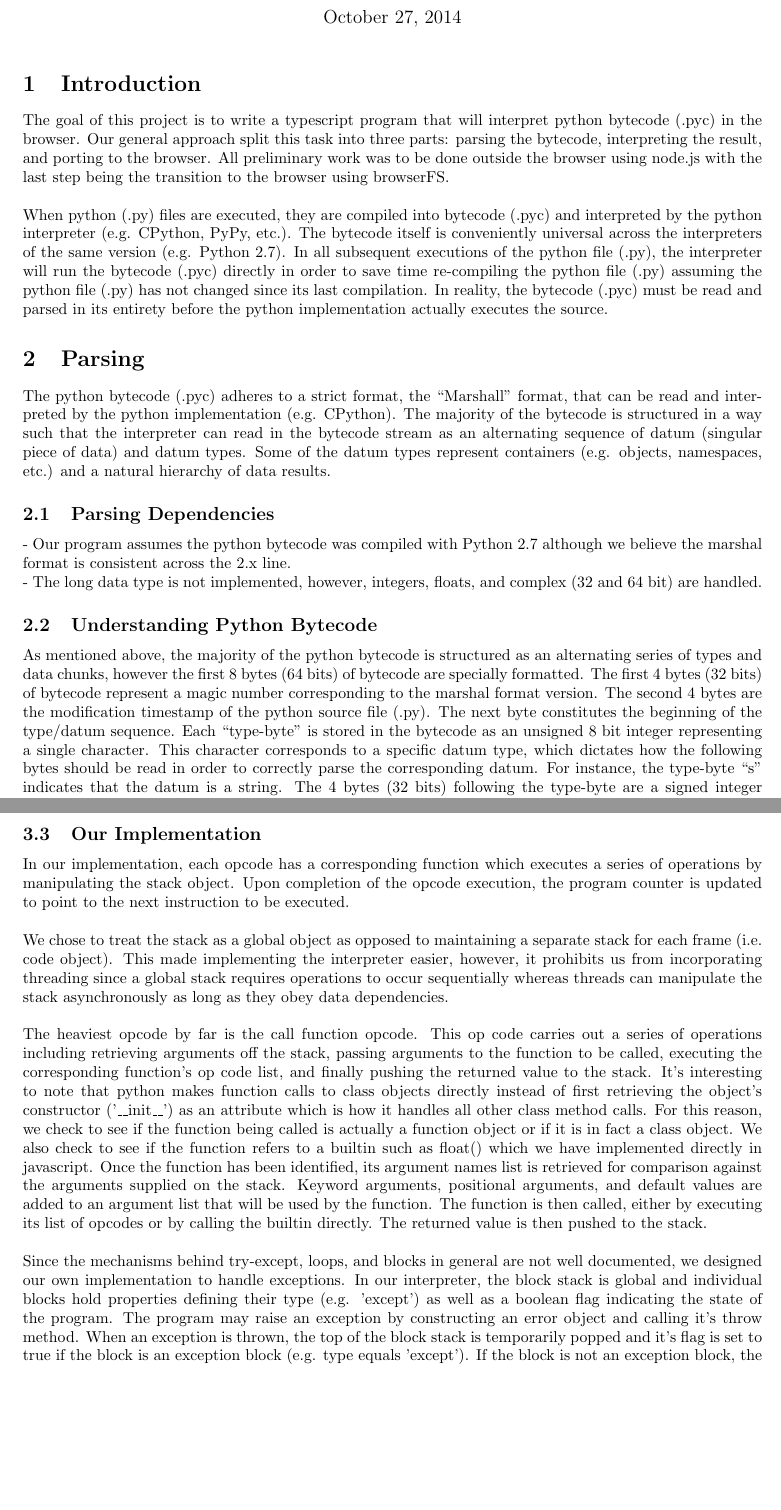
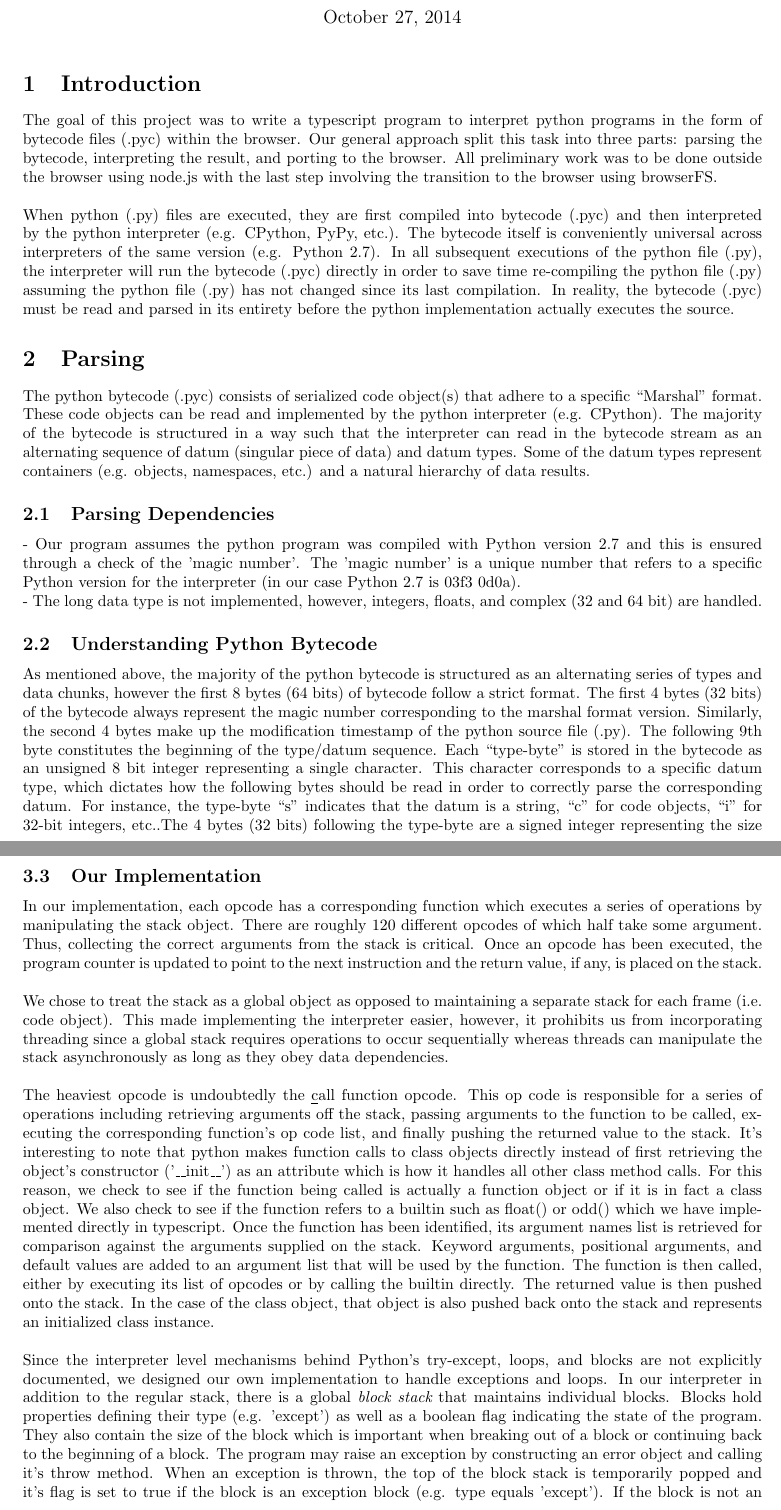
Before and after one commit to imgemp/630Systems_Project1, a LaTeX document (Report/Report.tex): two parts of pages 1 and 3 of 4, joined at a grey line, cut so that both start at the same text, the shorter picture padded with empty space. Compiled offline with pdfLaTeX.

Commit message:
Edits to the paper

```diff
--- a/Report/Report.tex
+++ b/Report/Report.tex
@@ -29,22 +29,22 @@
 \maketitle
 
 \section{Introduction}
-The goal of this project is to write a typescript program that will interpret python bytecode (.pyc) in the browser.  Our general approach split this task into three parts: parsing the bytecode, interpreting the result, and porting to the browser.  All preliminary work was to be done outside the browser using node.js with the last step being the transition to the browser using browserFS.\\
+The goal of this project was to write a typescript program to interpret python programs in the form of bytecode files (.pyc) within the browser.  Our general approach split this task into three parts: parsing the bytecode, interpreting the result, and porting to the browser.  All preliminary work was to be done outside the browser using node.js with the last step involving the transition to the browser using browserFS.\\
 \\
-When python (.py) files are executed, they are compiled into bytecode (.pyc) and interpreted by the python interpreter (e.g. CPython, PyPy, etc.).  The bytecode itself is conveniently universal across the interpreters of the same version (e.g. Python 2.7).  In all subsequent executions of the python file (.py), the interpreter will run the bytecode (.pyc) directly in order to save time re-compiling the python file (.py) assuming the python file (.py) has not changed since its last compilation.  In reality, the bytecode (.pyc) must be read and parsed in its entirety before the python implementation actually executes the source.
+When python (.py) files are executed, they are first compiled into bytecode (.pyc) and then interpreted by the python interpreter (e.g. CPython, PyPy, etc.).  The bytecode itself is conveniently universal across interpreters of the same version (e.g. Python 2.7).  In all subsequent executions of the python file (.py), the interpreter will run the bytecode (.pyc) directly in order to save time re-compiling the python file (.py) assuming the python file (.py) has not changed since its last compilation.  In reality, the bytecode (.pyc) must be read and parsed in its entirety before the python implementation actually executes the source.
 
 \section{Parsing}
 
-The python bytecode (.pyc) adheres to a strict format, the ``Marshall'' format, that can be read and interpreted by the python implementation (e.g. CPython).  The majority of the bytecode is structured in a way such that the interpreter can read in the bytecode stream as an alternating sequence of datum (singular piece of data) and datum types.  Some of the datum types represent containers (e.g. objects, namespaces, etc.) and a natural hierarchy of data results.
+The python bytecode (.pyc) consists of serialized code object(s) that adhere to a specific ``Marshal'' format. These code objects can be read and implemented by the python interpreter (e.g. CPython).  The majority of the bytecode is structured in a way such that the interpreter can read in the bytecode stream as an alternating sequence of datum (singular piece of data) and datum types.  Some of the datum types represent containers (e.g. objects, namespaces, etc.) and a natural hierarchy of data results.
 
 \subsection{Parsing Dependencies}
 
-- Our program assumes the python bytecode was compiled with Python 2.7 although we believe the marshal format is consistent across the 2.x line.\\
+- Our program assumes the python program was compiled with Python version 2.7 and this is ensured through a check of the 'magic number'. The 'magic number'  is a unique number that refers to a specific Python version for the interpreter (in our case Python 2.7 is 03f3 0d0a). \\
 - The long data type is not implemented, however, integers, floats, and complex (32 and 64 bit) are handled.
 
 \subsection{Understanding Python Bytecode}
 
-As mentioned above, the majority of the python bytecode is structured as an alternating series of types and data chunks, however the first 8 bytes (64 bits) of bytecode are specially formatted.  The first 4 bytes (32 bits) of bytecode represent a magic number corresponding to the marshal format version.  The second 4 bytes are the modification timestamp of the python source file (.py).  The next byte constitutes the beginning of the type/datum sequence.  Each ``type-byte'' is stored in the bytecode as an unsigned 8 bit integer representing a single character.  This character corresponds to a specific datum type, which dictates how the following bytes should be read in order to correctly parse the corresponding datum.  For instance, the type-byte ``s'' indicates that the datum is a string.  The 4 bytes (32 bits) following the type-byte are a signed integer representing the size of the string to be read.  Once the string is parsed, the program moves to the following byte and expects to encounter another type-byte.  The only way this rule is broken is if the program has moved beyond the length of the bytecode file, in which case parsing is complete.  The diagram below depicts this example and the general algorithmic scheme for parsing the bytecode.\\
+As mentioned above, the majority of the python bytecode is structured as an alternating series of types and data chunks, however the first 8 bytes (64 bits) of bytecode follow a strict format.  The first 4 bytes (32 bits) of the bytecode always represent the magic number corresponding to the marshal format version.  Similarly, the second 4 bytes make up the modification timestamp of the python source file (.py).  The following 9th byte constitutes the beginning of the type/datum sequence.  Each ``type-byte'' is stored in the bytecode as an unsigned 8 bit integer representing a single character.  This character corresponds to a specific datum type, which dictates how the following bytes should be read in order to correctly parse the corresponding datum.  For instance, the type-byte ``s'' indicates that the datum is a string, ``c''  for code objects, ``i''  for 32-bit integers, etc..The 4 bytes (32 bits) following the type-byte are a signed integer representing the size of the string to be read.  Once the string is parsed, the program moves to the following byte and expects to encounter another type-byte.  The only way this rule is broken is if the program has moved beyond the length of the bytecode file, in which case parsing is complete.  The diagram below depicts this example and the general algorithmic scheme for parsing the bytecode.\\
 \\
 \begin{minipage}{\textwidth}
 \begin{minipage}{0.35\textwidth}
@@ -108,13 +108,13 @@ operator & operand (int16) & operator & operand (int8,int8) & $\ldots$ \\ \hline
 %\\\\
 
 \subsection{Our Implementation}
-In our implementation, each opcode has a corresponding function which executes a series of operations by manipulating the stack object.  Upon completion of the opcode execution, the program counter is updated to point to the next instruction to be executed.\\
+In our implementation, each opcode has a corresponding function which executes a series of operations by manipulating the stack object.  There are roughly 120 different opcodes of which half take some argument. Thus, collecting the correct arguments from the stack is critical. Once an opcode has been executed, the program counter is updated to point to the next instruction and the return value, if any, is placed on the stack.\\
 \\
 We chose to treat the stack as a global object as opposed to maintaining a separate stack for each frame (i.e. code object).  This made implementing the interpreter easier, however, it prohibits us from incorporating threading since a global stack requires operations to occur sequentially whereas threads can manipulate the stack asynchronously as long as they obey data dependencies.\\
 \\
-The heaviest opcode by far is the call function opcode.  This op code carries out a series of operations including retrieving arguments off the stack, passing arguments to the function to be called, executing the corresponding function's op code list, and finally pushing the returned value to the stack.  It's interesting to note that python makes function calls to class objects directly instead of first retrieving the object's constructor ('\_\_init\_\_') as an attribute which is how it handles all other class method calls.  For this reason, we check to see if the function being called is actually a function object or if it is in fact a class object.  We also check to see if the function refers to a builtin such as float() which we have implemented directly in javascript.  Once the function has been identified, its argument names list is retrieved for comparison against the arguments supplied on the stack.  Keyword arguments, positional arguments, and default values are added to an argument list that will be used by the function.  The function is then called, either by executing its list of opcodes or by calling the builtin directly.  The returned value is then pushed to the stack.\\
+The heaviest opcode is undoubtedly the {\underline call function} opcode.  This op code is responsible for a series of operations including retrieving arguments off the stack, passing arguments to the function to be called, executing the corresponding function's op code list, and finally pushing the returned value to the stack.  It's interesting to note that python makes function calls to class objects directly instead of first retrieving the object's constructor ('\_\_init\_\_') as an attribute which is how it handles all other class method calls.  For this reason, we check to see if the function being called is actually a function object or if it is in fact a class object.  We also check to see if the function refers to a builtin such as float() or odd() which we have implemented directly in typescript.  Once the function has been identified, its argument names list is retrieved for comparison against the arguments supplied on the stack.  Keyword arguments, positional arguments, and default values are added to an argument list that will be used by the function.  The function is then called, either by executing its list of opcodes or by calling the builtin directly.  The returned value is then pushed onto the stack.  In the case of the class object, that object is also pushed back onto the stack and represents an initialized class instance.\\
 \\
-Since the mechanisms behind try-except, loops, and blocks in general are not well documented, we designed our own implementation to handle exceptions.  In our interpreter, the block stack is global and individual blocks hold properties defining their type (e.g. 'except') as well as a boolean flag indicating the state of the program.  The program may raise an exception by constructing an error object and calling it's throw method.  When an exception is thrown, the top of the block stack is temporarily popped and it's flag is set to true if the block is an exception block (e.g. type equals 'except').  If the block is not an exception block, the program is halted.  Otherwise, the program continues and is expected to encounter a pop block statement which pops a block, inspects it's flag, and updates the program counter to the start of the exception handler if the flag is true.
+Since the interpreter level mechanisms behind Python's try-except, loops, and blocks are not explicitly documented, we designed our own implementation to handle exceptions and loops.  In our interpreter in addition to the regular stack, there is a global {\em block stack} that maintains individual blocks. Blocks hold properties defining their type (e.g. 'except') as well as a boolean flag indicating the state of the program. They also contain the size of the block which is important when breaking out of a block or continuing back to the beginning of a block. The program may raise an exception by constructing an error object and calling it's throw method. When an exception is thrown, the top of the block stack is temporarily popped and it's flag is set to true if the block is an exception block (e.g. type equals 'except').  If the block is not an exception block, the program is halted.  Otherwise, the program continues and is expected to encounter a pop block statement which pops a block, inspects it's flag, and updates the program counter to the start of the exception handler if the flag is true.
 
 \section{Browser Interface}
 
```
Also changed, not shown: Report/Report.pdf, Report/Report.tex (18 more changed lines), 5 other files.
